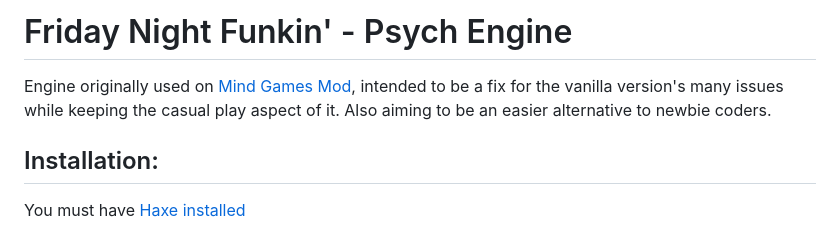
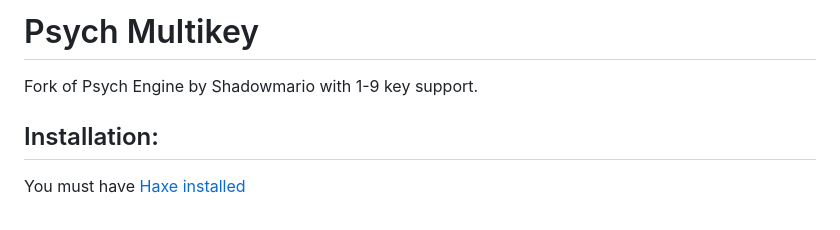
Before and after one commit to Vortex2Oblivion/Psych-Multikey, a Markdown page: README.md, the part around the change. GitHub-like rendering.

```diff
--- a/README.md
+++ b/README.md
@@ -1,5 +1,5 @@
-# Friday Night Funkin' - Psych Engine
-Engine originally used on [Mind Games Mod](https://gamebanana.com/mods/301107), intended to be a fix for the vanilla version's many issues while keeping the casual play aspect of it. Also aiming to be an easier alternative to newbie coders.
+# Psych Multikey
+Fork of Psych Engine by Shadowmario with 1-9 key support.
 
 ## Installation:
 You must have [Haxe installed](https://haxe.org/download)
```
